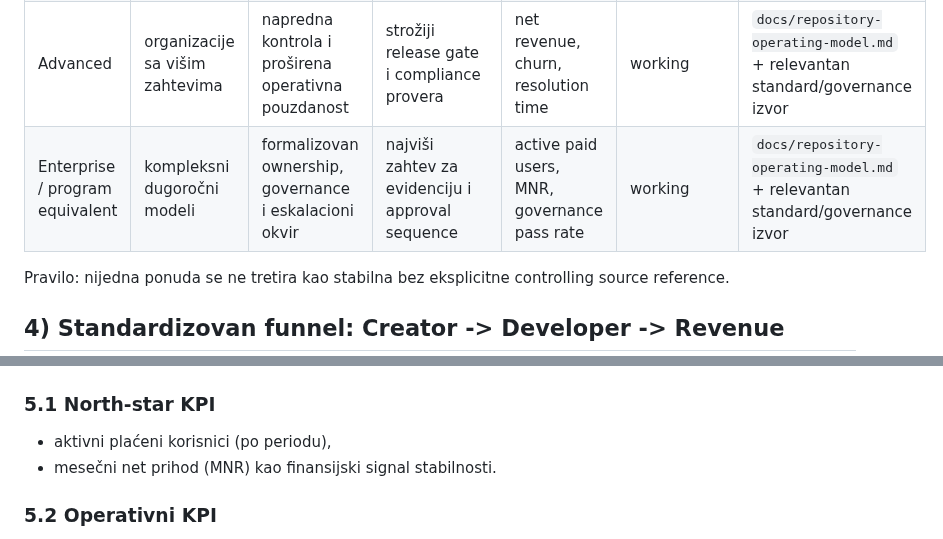
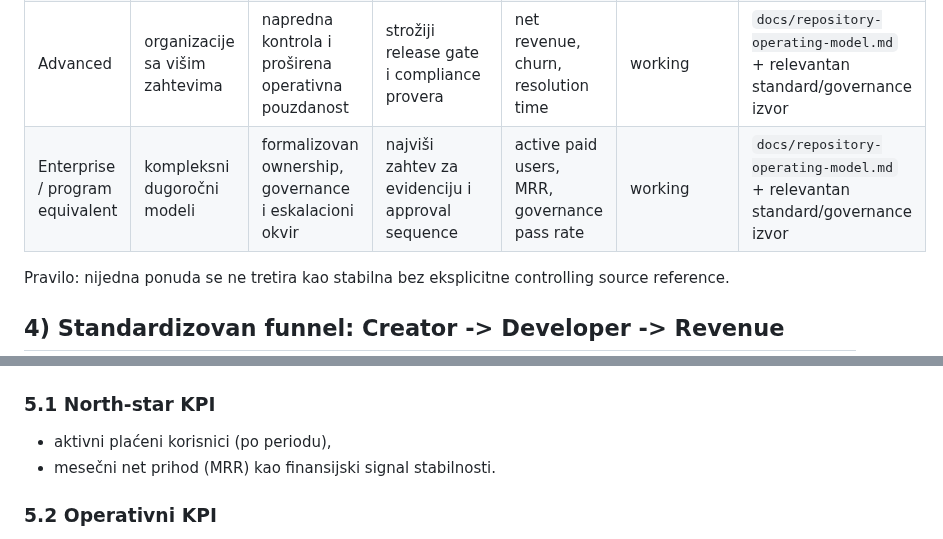
Before and after one commit to spaja86/Ai-Iq-World-Bank, a Markdown page: developer-creator-monetization-playbook-plan.md, 2 parts joined by grey strips. Rendered like a GitHub page.

Commit message:
Fix KPI acronym consistency in monetization playbook
Co-authored-by: spaja86 <33865972+spaja86@users.noreply.github.com>

```diff
--- a/developer-creator-monetization-playbook-plan.md
+++ b/developer-creator-monetization-playbook-plan.md
@@ -67,7 +67,7 @@ Monetizaciona pravila se uvode i održavaju kroz sledeću hijerarhiju:
 | Entry | rani korisnici i validacioni lead-ovi | brz ulaz u koncept + osnovni output | limitiran opseg i podrška | lead quality, activation | working | `docs/repository-operating-model.md` + relevantan standard/governance izvor |
 | Growth | mali timovi i operativni korisnici | stabilniji workflow i proširen support okvir | zahteva redovan review i SLA disciplinu | conversion rate, retention | working | `docs/repository-operating-model.md` + relevantan standard/governance izvor |
 | Advanced | organizacije sa višim zahtevima | napredna kontrola i proširena operativna pouzdanost | strožiji release gate i compliance provera | net revenue, churn, resolution time | working | `docs/repository-operating-model.md` + relevantan standard/governance izvor |
-| Enterprise / program equivalent | kompleksni dugoročni modeli | formalizovan ownership, governance i eskalacioni okvir | najviši zahtev za evidenciju i approval sequence | active paid users, MNR, governance pass rate | working | `docs/repository-operating-model.md` + relevantan standard/governance izvor |
+| Enterprise / program equivalent | kompleksni dugoročni modeli | formalizovan ownership, governance i eskalacioni okvir | najviši zahtev za evidenciju i approval sequence | active paid users, MRR, governance pass rate | working | `docs/repository-operating-model.md` + relevantan standard/governance izvor |
 
 Pravilo: nijedna ponuda se ne tretira kao stabilna bez eksplicitne controlling source reference.
 
@@ -84,7 +84,7 @@ Pravilo: nijedna ponuda se ne tretira kao stabilna bez eksplicitne controlling s
 ### 5.1 North-star KPI
 
 - aktivni plaćeni korisnici (po periodu),
-- mesečni net prihod (MNR) kao finansijski signal stabilnosti.
+- mesečni net prihod (MRR) kao finansijski signal stabilnosti.
 
 ### 5.2 Operativni KPI
 
```
